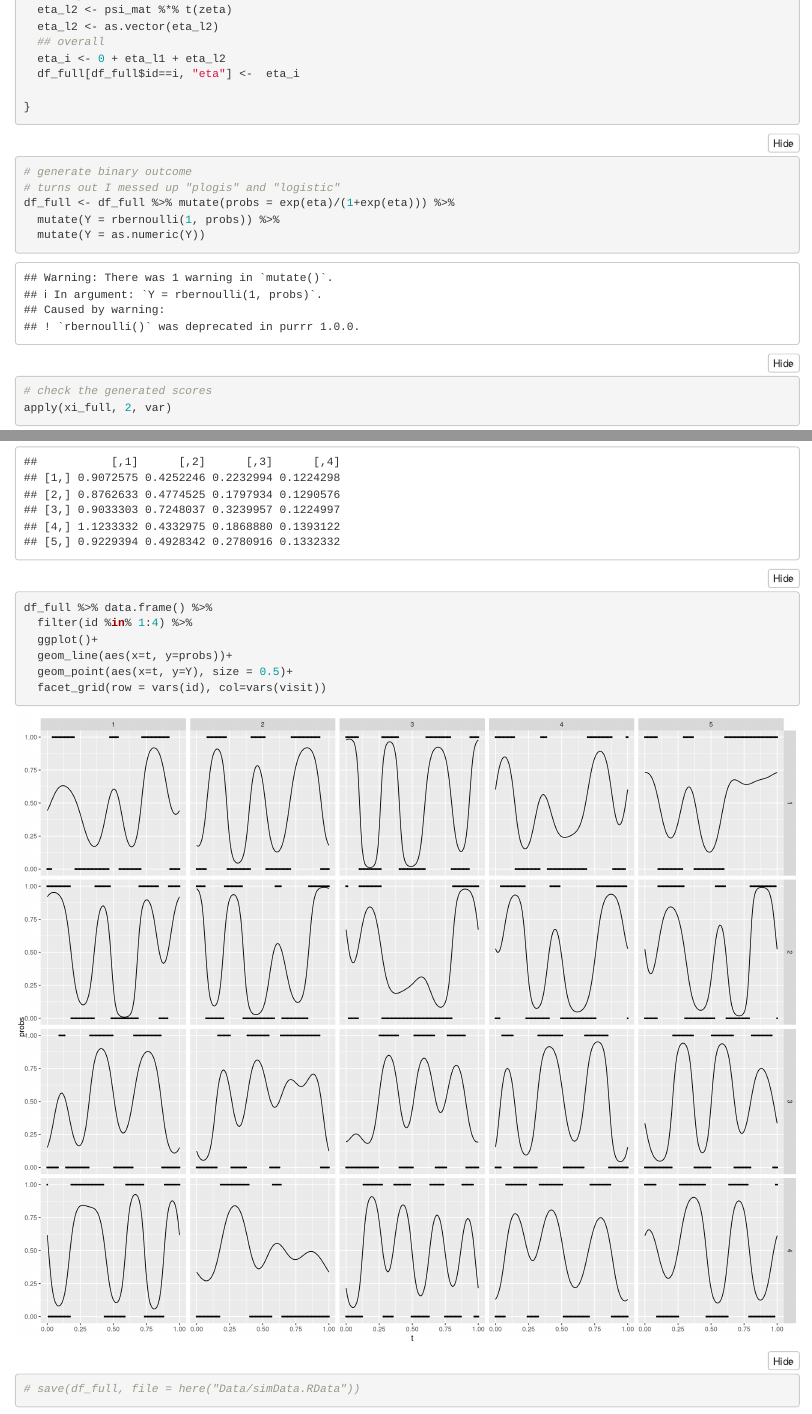
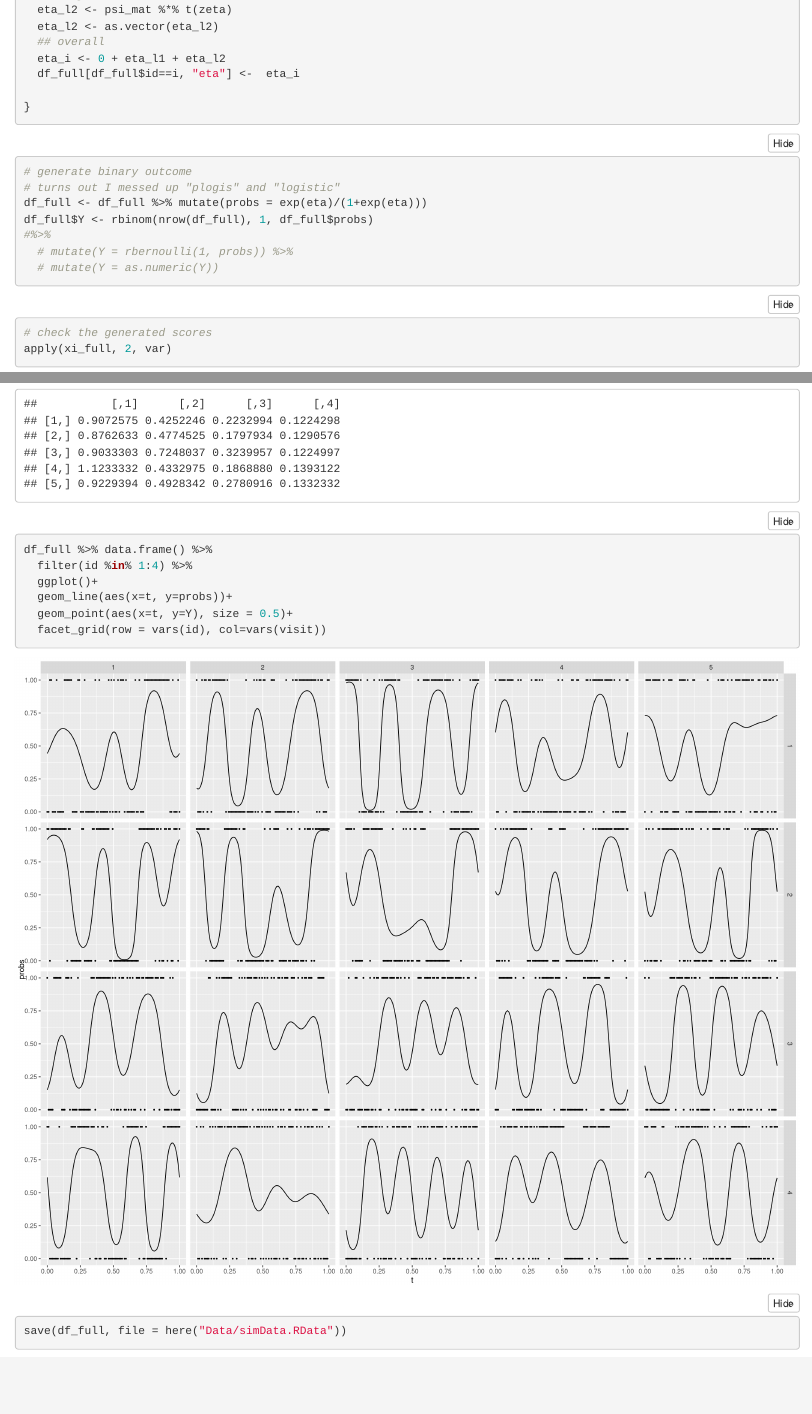
Before and after one commit to yingljin/fmGFPCA, an R Markdown document (Docs/Simulation.Rmd): the page in a window 1100 px wide, from 2660 px down, and a second part further down, joined at a grey line. Rendered offline with R 4.5, knitr and Pandoc, with nearby package versions; folded parts are opened.

Commit message:
change rbernoulli to rbinom

````diff
--- a/Docs/Simulation.Rmd
+++ b/Docs/Simulation.Rmd
@@ -137,9 +137,11 @@ for(i in 1:NI){
 ```{r}
 # generate binary outcome
 # turns out I messed up "plogis" and "logistic"
-df_full <- df_full %>% mutate(probs = exp(eta)/(1+exp(eta))) %>%
-  mutate(Y = rbernoulli(1, probs)) %>%
-  mutate(Y = as.numeric(Y))
+df_full <- df_full %>% mutate(probs = exp(eta)/(1+exp(eta)))
+df_full$Y <- rbinom(nrow(df_full), 1, df_full$probs)
+#%>%
+  # mutate(Y = rbernoulli(1, probs)) %>%
+  # mutate(Y = as.numeric(Y))
 ```
 
 
@@ -157,5 +159,5 @@ df_full %>% data.frame() %>%
   geom_point(aes(x=t, y=Y), size = 0.5)+
   facet_grid(row = vars(id), col=vars(visit))
 
-# save(df_full, file = here("Data/simData.RData"))
+save(df_full, file = here("Data/simData.RData"))
 ```
````
